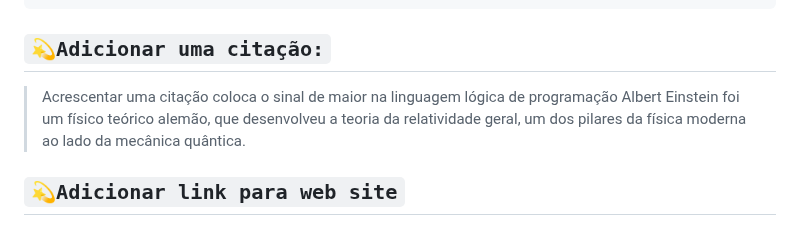
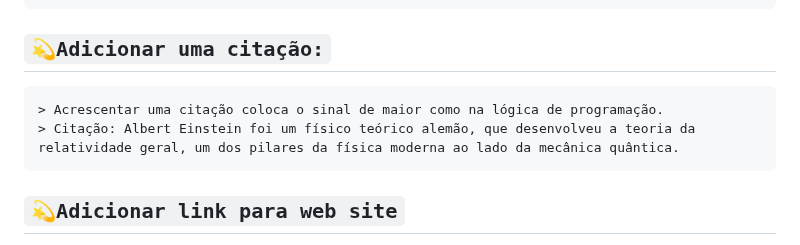
Before and after one commit to WillTechWork/HTML-SEMANTICA, a Markdown page: README.md, the part around the change. Rendered like a GitHub page.

````diff
--- a/README.md
+++ b/README.md
@@ -59,9 +59,10 @@ function selecionaElemento() {
 }
 ```
 ## `💫Adicionar uma citação:`
-> Acrescentar uma citação coloca o sinal de maior na linguagem lógica de programação
-> Albert Einstein foi um físico teórico alemão, que desenvolveu a teoria da relatividade geral, um dos pilares da física moderna ao lado da mecânica quântica.
-
+```
+> Acrescentar uma citação coloca o sinal de maior como na lógica de programação.
+> Citação: Albert Einstein foi um físico teórico alemão, que desenvolveu a teoria da relatividade geral, um dos pilares da física moderna ao lado da mecânica quântica.
+```
 ## `💫Adicionar link para web site`
 > Acrescentando colchetes [Texto do link, ou seja, o nome!] Google Brasil, parênteses (https://google.com.br) dentro o nome do site.
 > Irá apresentar o nome do site como link com direcionamento.
````
